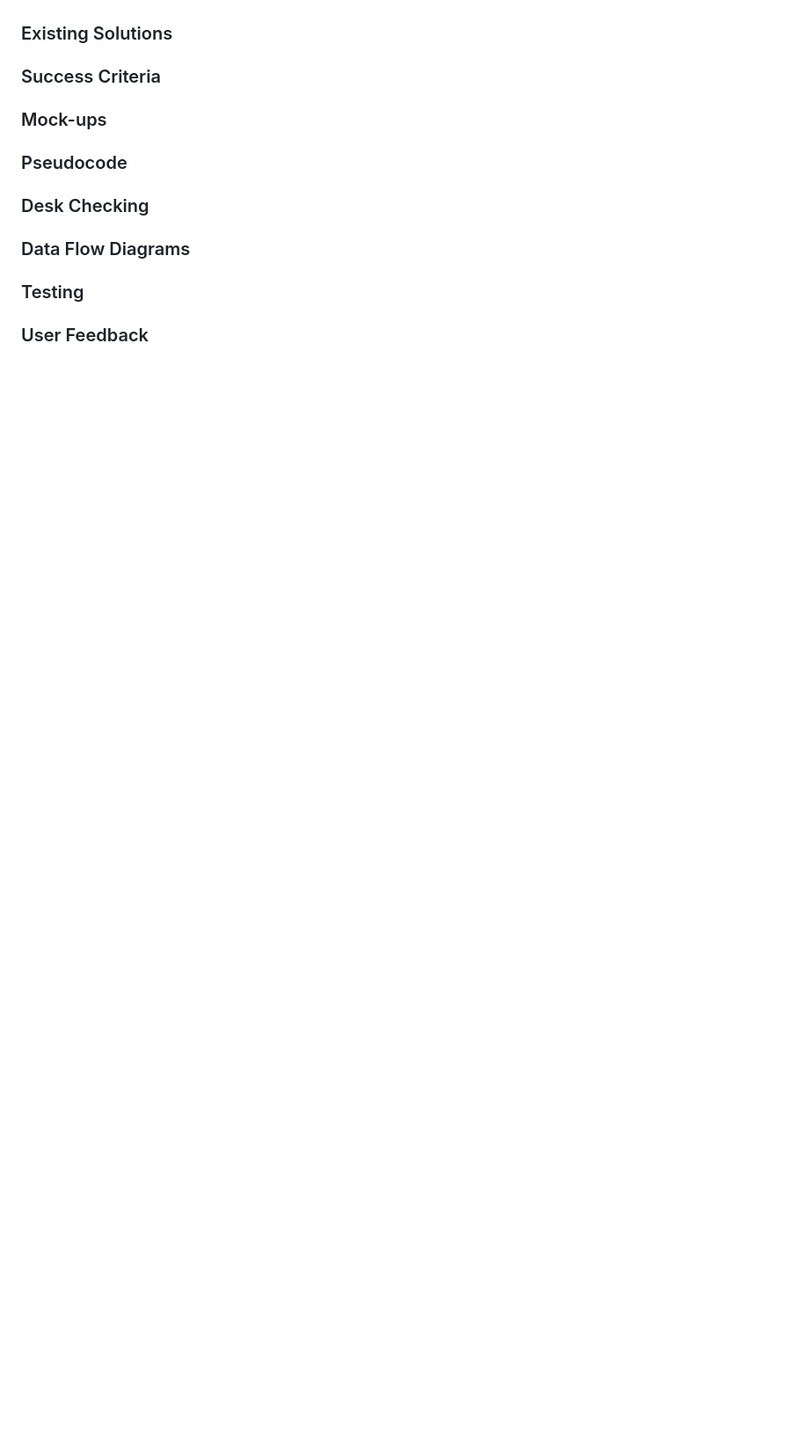
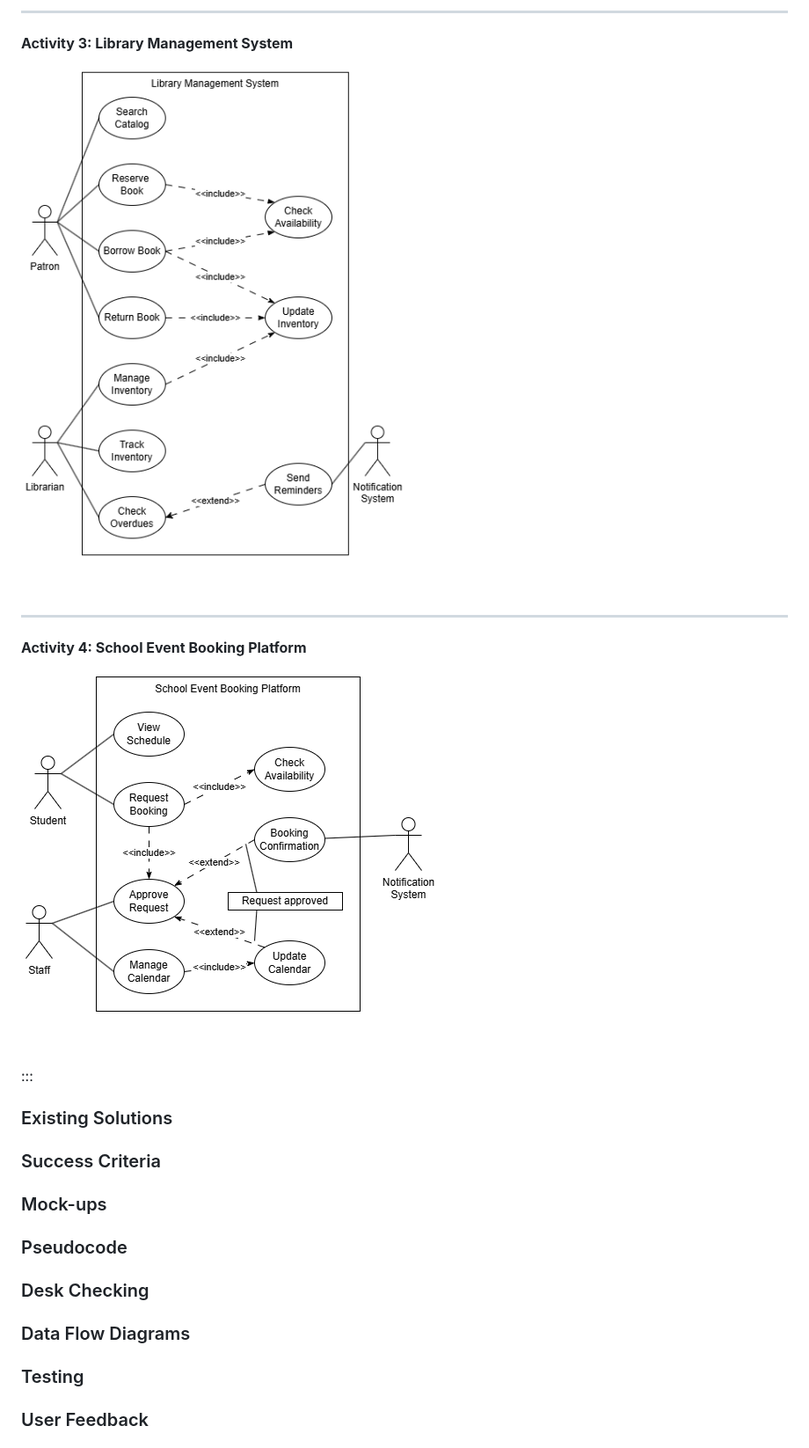
Before and after one commit to DamoM73/digital-solutions-text-2025, a Markdown page: content/activity_answers.md, the part around one of its changes. Shown at 88% size. GitHub-like rendering; pictures changed too: content/assets/ucd_activity_3.png (added), content/assets/ucd_activity_4.png (added); blank space fills up the shorter version.

```diff
--- a/content/activity_answers.md
+++ b/content/activity_answers.md
@@ -1001,3 +1015,16 @@ Core Insight: Janet needs a way to track her walks simply and clearly because co
+---
+
+**Activity 3: Library Management System**
+
+![use case 3](./assets/ucd_activity_3.png)<p>&nbsp;</p>
+
+---
+
+**Activity 4: School Event Booking Platform**
+
+![use case 4](./assets/ucd_activity_4.png)<p>&nbsp;</p>
+
+:::
 
 ### Existing Solutions
 
```
Also changed, not shown: other parts of content/activity_answers.md (+14 -0 lines), content/06_documentation/04_use_case_diagrams.md (+33 -0 lines), content/assets/ucd_activity_1.png (added), content/assets/ucd_activity_2.png (added), 1 other file.
